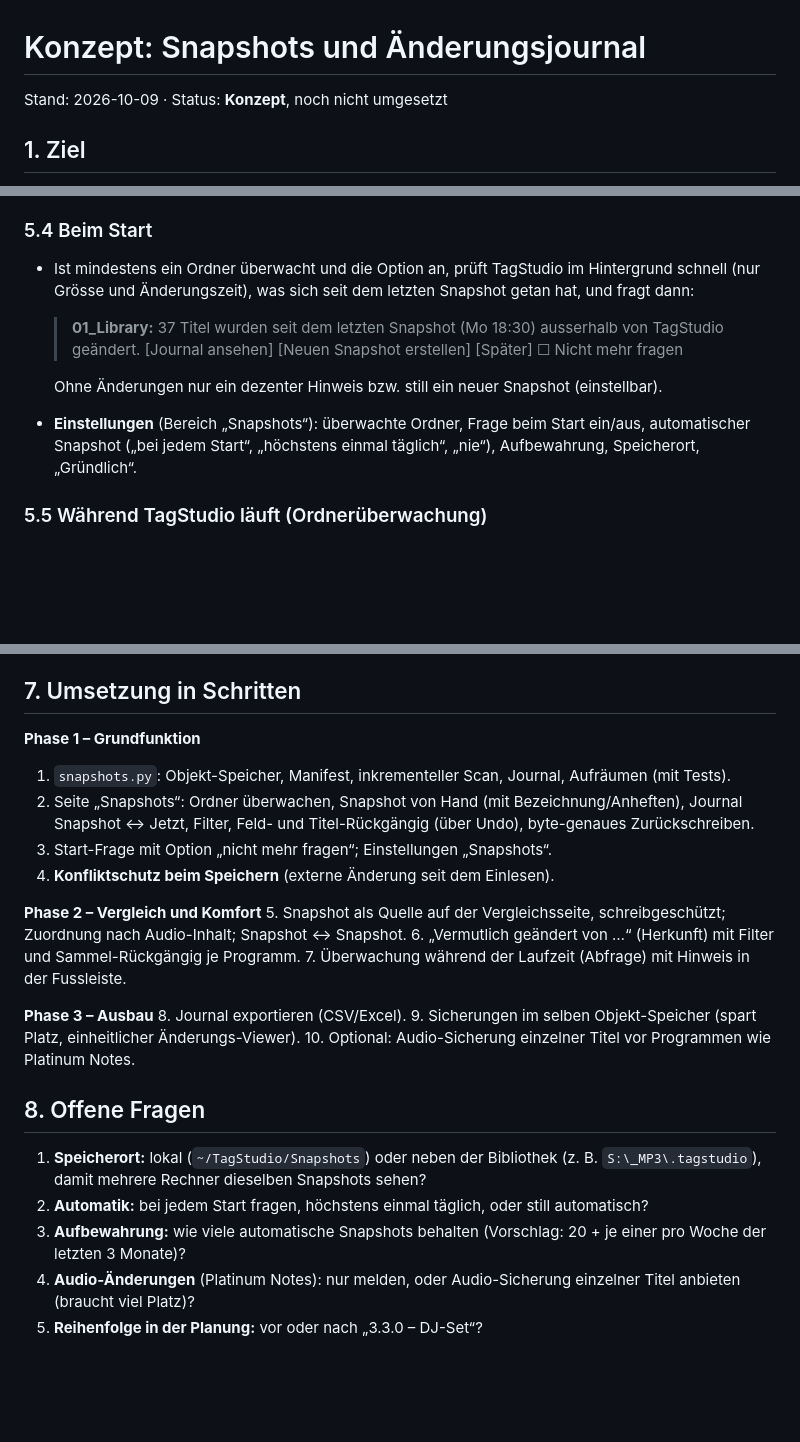
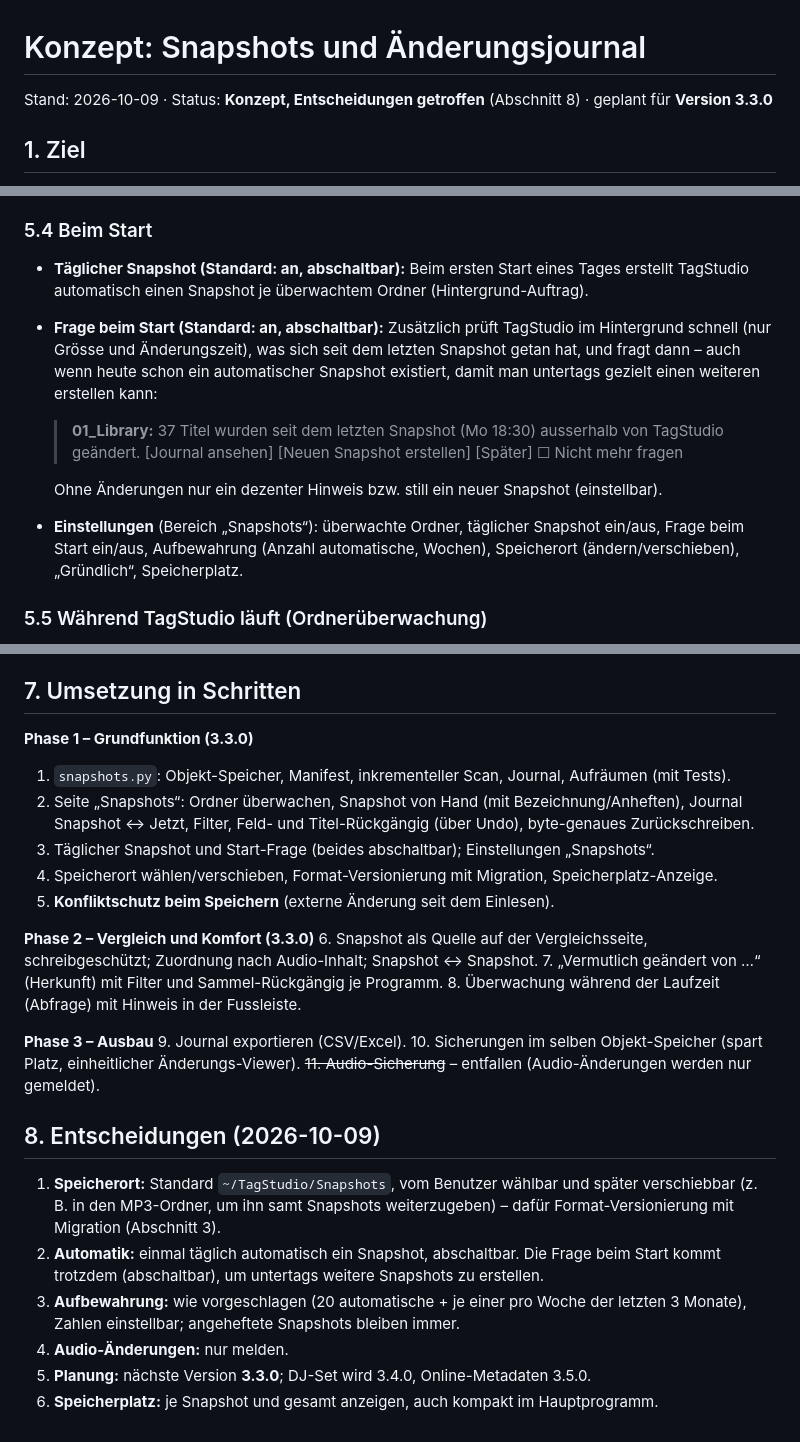
Before and after one commit to MarkusKeller8200/markussxch-tagstudio, a Markdown page: docs/KONZEPT-SNAPSHOTS.md, 3 parts joined by grey strips. Drawn GitHub-style; blank space fills up the shorter version.

```diff
--- a/docs/KONZEPT-SNAPSHOTS.md
+++ b/docs/KONZEPT-SNAPSHOTS.md
@@ -1,6 +1,6 @@
 # Konzept: Snapshots und Änderungsjournal
 
-Stand: 2026-10-09 · Status: **Konzept**, noch nicht umgesetzt
+Stand: 2026-10-09 · Status: **Konzept, Entscheidungen getroffen** (Abschnitt 8) · geplant für **Version 3.3.0**
 
 ## 1. Ziel
 
@@ -145,15 +170,18 @@ Vergleich auf **Werte**, nicht auf Bytes – sonst würde jede v2.3/v2.4-Umschre
 
 ### 5.4 Beim Start
 
-- Ist mindestens ein Ordner überwacht und die Option an, prüft TagStudio im Hintergrund schnell (nur Grösse und
-  Änderungszeit), was sich seit dem letzten Snapshot getan hat, und fragt dann:
+- **Täglicher Snapshot (Standard: an, abschaltbar):** Beim ersten Start eines Tages erstellt TagStudio automatisch
+  einen Snapshot je überwachtem Ordner (Hintergrund-Auftrag).
+- **Frage beim Start (Standard: an, abschaltbar):** Zusätzlich prüft TagStudio im Hintergrund schnell (nur Grösse
+  und Änderungszeit), was sich seit dem letzten Snapshot getan hat, und fragt dann – auch wenn heute schon ein
+  automatischer Snapshot existiert, damit man untertags gezielt einen weiteren erstellen kann:
 
   > **01_Library:** 37 Titel wurden seit dem letzten Snapshot (Mo 18:30) ausserhalb von TagStudio geändert.
   > [Journal ansehen] [Neuen Snapshot erstellen] [Später]   ☐ Nicht mehr fragen
 
   Ohne Änderungen nur ein dezenter Hinweis bzw. still ein neuer Snapshot (einstellbar).
-- **Einstellungen** (Bereich „Snapshots“): überwachte Ordner, Frage beim Start ein/aus, automatischer Snapshot
-  („bei jedem Start“, „höchstens einmal täglich“, „nie“), Aufbewahrung, Speicherort, „Gründlich“.
+- **Einstellungen** (Bereich „Snapshots“): überwachte Ordner, täglicher Snapshot ein/aus, Frage beim Start ein/aus,
+  Aufbewahrung (Anzahl automatische, Wochen), Speicherort (ändern/verschieben), „Gründlich“, Speicherplatz.
 
 ### 5.5 Während TagStudio läuft (Ordnerüberwachung)
 
@@ -185,30 +213,32 @@ v2.3 → v2.4 umschreiben), Journal-Status prüfen, Feld- und Byte-Rückgängig,
 
 ## 7. Umsetzung in Schritten
 
-**Phase 1 – Grundfunktion**
+**Phase 1 – Grundfunktion (3.3.0)**
 1. `snapshots.py`: Objekt-Speicher, Manifest, inkrementeller Scan, Journal, Aufräumen (mit Tests).
 2. Seite „Snapshots“: Ordner überwachen, Snapshot von Hand (mit Bezeichnung/Anheften), Journal Snapshot ↔ Jetzt,
    Filter, Feld- und Titel-Rückgängig (über Undo), byte-genaues Zurückschreiben.
-3. Start-Frage mit Option „nicht mehr fragen“; Einstellungen „Snapshots“.
-4. **Konfliktschutz beim Speichern** (externe Änderung seit dem Einlesen).
+3. Täglicher Snapshot und Start-Frage (beides abschaltbar); Einstellungen „Snapshots“.
+4. Speicherort wählen/verschieben, Format-Versionierung mit Migration, Speicherplatz-Anzeige.
+5. **Konfliktschutz beim Speichern** (externe Änderung seit dem Einlesen).
 
-**Phase 2 – Vergleich und Komfort**
-5. Snapshot als Quelle auf der Vergleichsseite, schreibgeschützt; Zuordnung nach Audio-Inhalt; Snapshot ↔ Snapshot.
-6. „Vermutlich geändert von …“ (Herkunft) mit Filter und Sammel-Rückgängig je Programm.
-7. Überwachung während der Laufzeit (Abfrage) mit Hinweis in der Fussleiste.
+**Phase 2 – Vergleich und Komfort (3.3.0)**
+6. Snapshot als Quelle auf der Vergleichsseite, schreibgeschützt; Zuordnung nach Audio-Inhalt; Snapshot ↔ Snapshot.
+7. „Vermutlich geändert von …“ (Herkunft) mit Filter und Sammel-Rückgängig je Programm.
+8. Überwachung während der Laufzeit (Abfrage) mit Hinweis in der Fussleiste.
 
 **Phase 3 – Ausbau**
-8. Journal exportieren (CSV/Excel).
-9. Sicherungen im selben Objekt-Speicher (spart Platz, einheitlicher Änderungs-Viewer).
-10. Optional: Audio-Sicherung einzelner Titel vor Programmen wie Platinum Notes.
+9. Journal exportieren (CSV/Excel).
+10. Sicherungen im selben Objekt-Speicher (spart Platz, einheitlicher Änderungs-Viewer).
+~~11. Audio-Sicherung~~ – entfallen (Audio-Änderungen werden nur gemeldet).
 
-## 8. Offene Fragen
+## 8. Entscheidungen (2026-10-09)
 
-1. **Speicherort:** lokal (`~/TagStudio/Snapshots`) oder neben der Bibliothek (z. B. `S:\_MP3\.tagstudio`), damit
-   mehrere Rechner dieselben Snapshots sehen?
-2. **Automatik:** bei jedem Start fragen, höchstens einmal täglich, oder still automatisch?
-3. **Aufbewahrung:** wie viele automatische Snapshots behalten (Vorschlag: 20 + je einer pro Woche der letzten 3
-   Monate)?
-4. **Audio-Änderungen** (Platinum Notes): nur melden, oder Audio-Sicherung einzelner Titel anbieten (braucht viel
-   Platz)?
-5. **Reihenfolge in der Planung:** vor oder nach „3.3.0 – DJ-Set“?
+1. **Speicherort:** Standard `~/TagStudio/Snapshots`, vom Benutzer wählbar und später verschiebbar (z. B. in den
+   MP3-Ordner, um ihn samt Snapshots weiterzugeben) – dafür Format-Versionierung mit Migration (Abschnitt 3).
+2. **Automatik:** einmal täglich automatisch ein Snapshot, abschaltbar. Die Frage beim Start kommt trotzdem
+   (abschaltbar), um untertags weitere Snapshots zu erstellen.
+3. **Aufbewahrung:** wie vorgeschlagen (20 automatische + je einer pro Woche der letzten 3 Monate), Zahlen
+   einstellbar; angeheftete Snapshots bleiben immer.
+4. **Audio-Änderungen:** nur melden.
+5. **Planung:** nächste Version **3.3.0**; DJ-Set wird 3.4.0, Online-Metadaten 3.5.0.
+6. **Speicherplatz:** je Snapshot und gesamt anzeigen, auch kompakt im Hauptprogramm.
```
Also changed, not shown: other parts of docs/KONZEPT-SNAPSHOTS.md (+31 -6 lines), README.md (+6 -5 lines).
